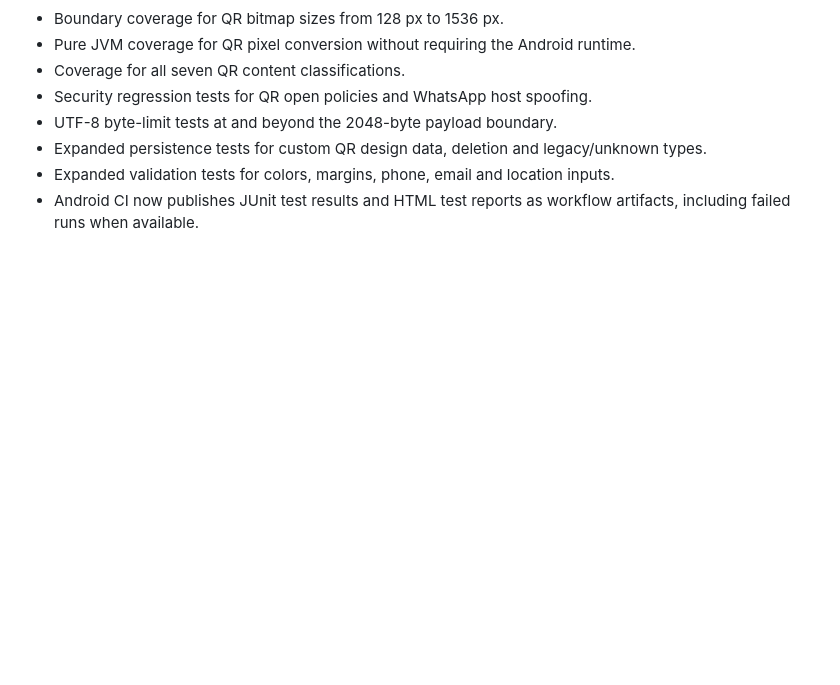
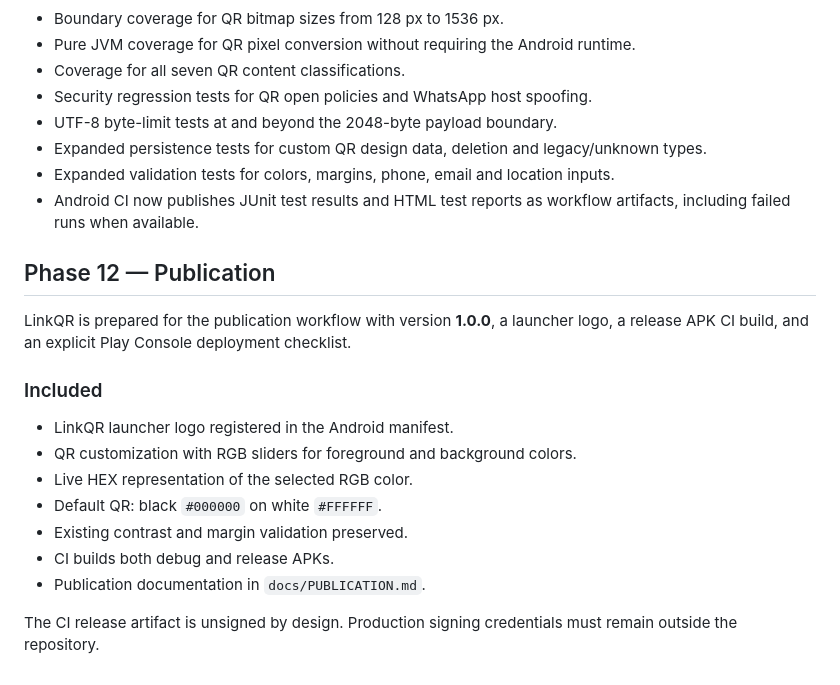
Before and after one commit to Shajs23224224/LinkQR, a Markdown page: README.md, the part around the change. GitHub-like rendering; blank space fills up the shorter version.

Commit message:
docs: document Phase 12 publication readiness

```diff
--- a/README.md
+++ b/README.md
@@ -149,3 +149,20 @@ Phase 11 expands automated regression coverage around the app's highest-risk log
 - Expanded persistence tests for custom QR design data, deletion and legacy/unknown types.
 - Expanded validation tests for colors, margins, phone, email and location inputs.
 - Android CI now publishes JUnit test results and HTML test reports as workflow artifacts, including failed runs when available.
+
+
+## Phase 12 — Publication
+
+LinkQR is prepared for the publication workflow with version **1.0.0**, a launcher logo, a release APK CI build, and an explicit Play Console deployment checklist.
+
+### Included
+
+- LinkQR launcher logo registered in the Android manifest.
+- QR customization with RGB sliders for foreground and background colors.
+- Live HEX representation of the selected RGB color.
+- Default QR: black `#000000` on white `#FFFFFF`.
+- Existing contrast and margin validation preserved.
+- CI builds both debug and release APKs.
+- Publication documentation in `docs/PUBLICATION.md`.
+
+The CI release artifact is unsigned by design. Production signing credentials must remain outside the repository.
```
